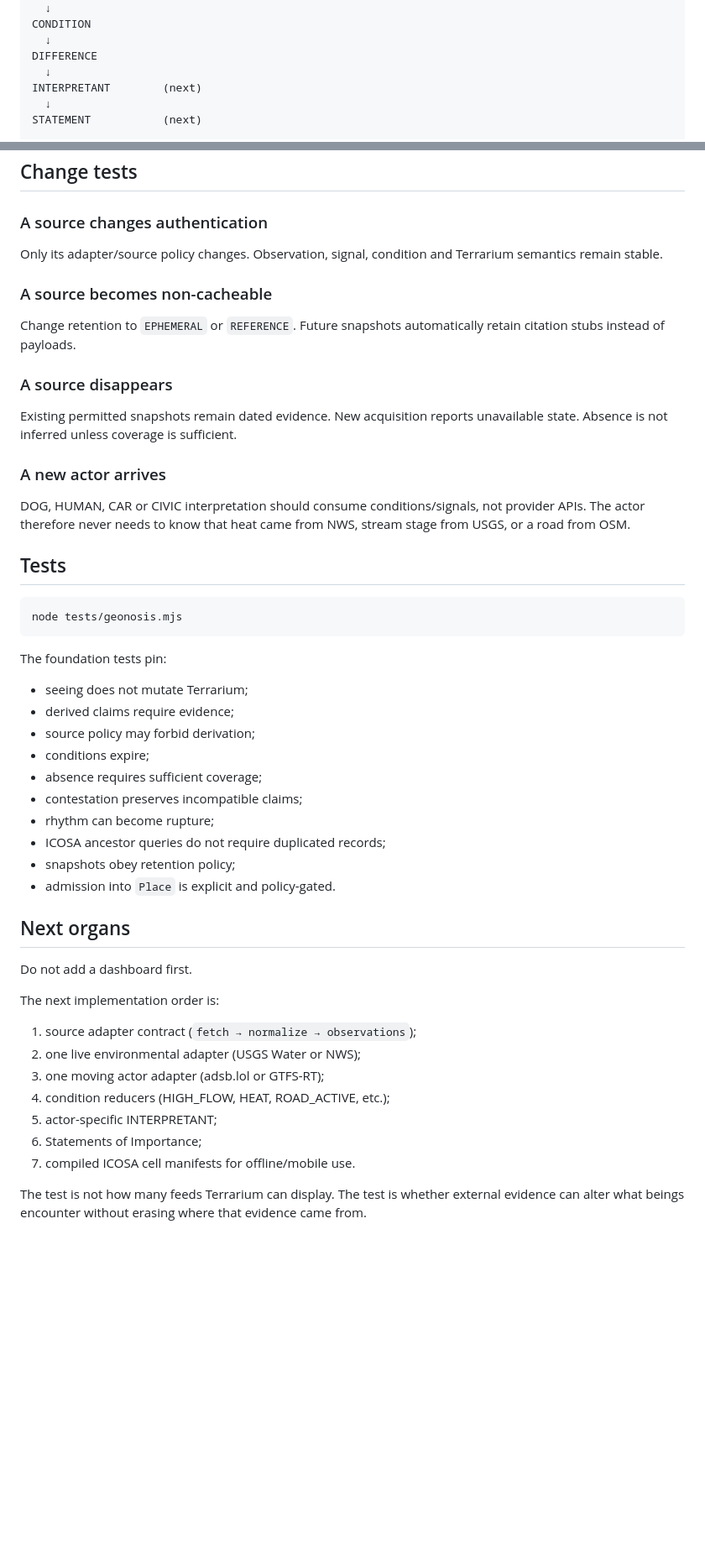
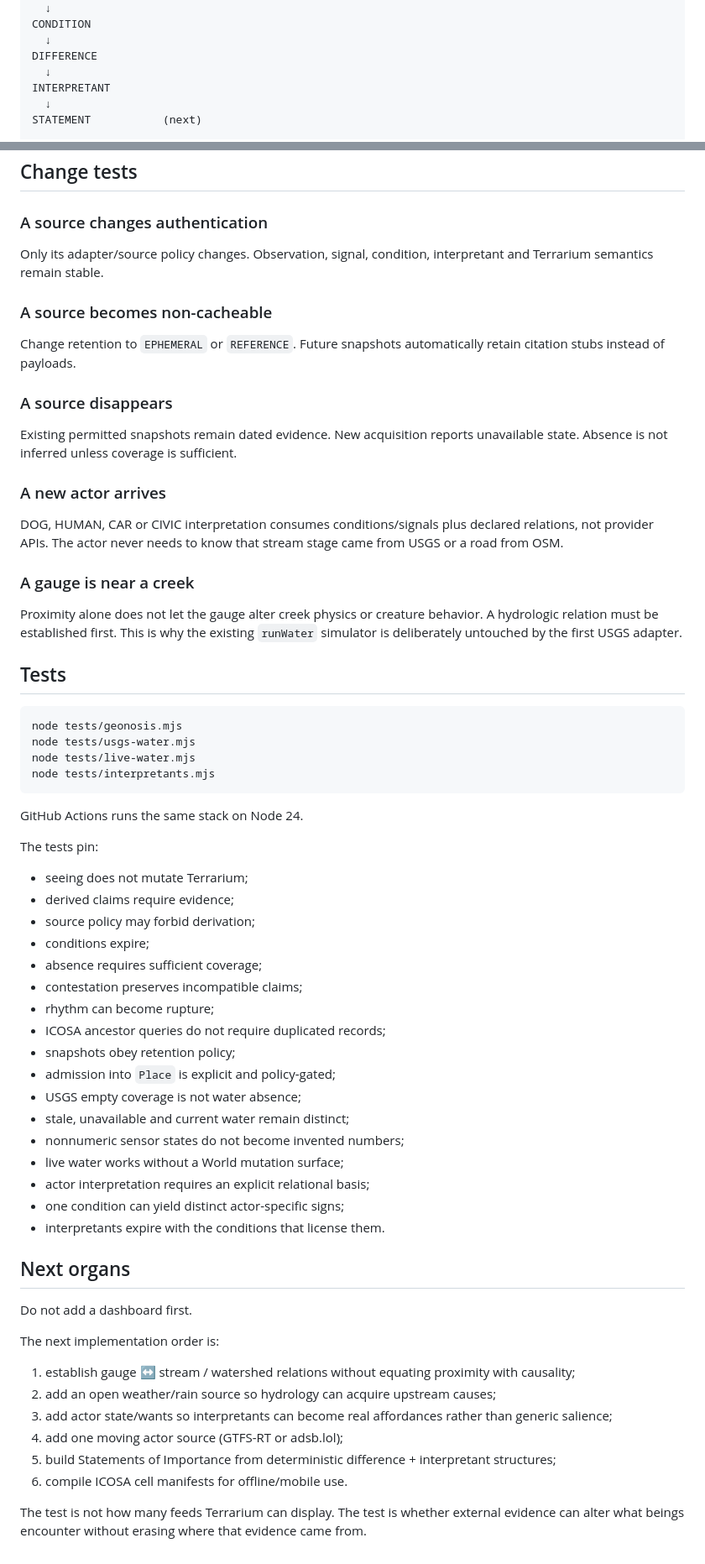
Before and after one commit to hartswf0/terrarium, a Markdown page: GEONOSIS.md, 2 parts joined by grey strips. Shown at 84% size. GitHub-like rendering; blank space fills up the shorter version.

Commit message:
Document live water and interpretant organs

````diff
--- a/GEONOSIS.md
+++ b/GEONOSIS.md
@@ -19,7 +19,7 @@ CONDITION
   ↓
 DIFFERENCE
   ↓
-INTERPRETANT        (next)
+INTERPRETANT
   ↓
 STATEMENT           (next)
 
@@ -144,7 +223,7 @@ Aircraft positions should not create journal transactions every few seconds. A l
 
 ### A source changes authentication
 
-Only its adapter/source policy changes. Observation, signal, condition and Terrarium semantics remain stable.
+Only its adapter/source policy changes. Observation, signal, condition, interpretant and Terrarium semantics remain stable.
 
 ### A source becomes non-cacheable
 
@@ -156,15 +235,24 @@ Existing permitted snapshots remain dated evidence. New acquisition reports unav
 
 ### A new actor arrives
 
-DOG, HUMAN, CAR or CIVIC interpretation should consume conditions/signals, not provider APIs. The actor therefore never needs to know that heat came from NWS, stream stage from USGS, or a road from OSM.
+DOG, HUMAN, CAR or CIVIC interpretation consumes conditions/signals plus declared relations, not provider APIs. The actor never needs to know that stream stage came from USGS or a road from OSM.
+
+### A gauge is near a creek
+
+Proximity alone does not let the gauge alter creek physics or creature behavior. A hydrologic relation must be established first. This is why the existing `runWater` simulator is deliberately untouched by the first USGS adapter.
 
 ## Tests
 
 ```sh
 node tests/geonosis.mjs
+node tests/usgs-water.mjs
+node tests/live-water.mjs
+node tests/interpretants.mjs
 ```
 
-The foundation tests pin:
+GitHub Actions runs the same stack on Node 24.
+
+The tests pin:
 
 - seeing does not mutate Terrarium;
 - derived claims require evidence;
@@ -175,7 +263,14 @@ The foundation tests pin:
 - rhythm can become rupture;
 - ICOSA ancestor queries do not require duplicated records;
 - snapshots obey retention policy;
-- admission into `Place` is explicit and policy-gated.
+- admission into `Place` is explicit and policy-gated;
+- USGS empty coverage is not water absence;
+- stale, unavailable and current water remain distinct;
+- nonnumeric sensor states do not become invented numbers;
+- live water works without a World mutation surface;
+- actor interpretation requires an explicit relational basis;
+- one condition can yield distinct actor-specific signs;
+- interpretants expire with the conditions that license them.
 
 ## Next organs
 
@@ -183,12 +278,11 @@ Do not add a dashboard first.
 
 The next implementation order is:
 
-1. source adapter contract (`fetch → normalize → observations`);
-2. one live environmental adapter (USGS Water or NWS);
-3. one moving actor adapter (adsb.lol or GTFS-RT);
-4. condition reducers (HIGH_FLOW, HEAT, ROAD_ACTIVE, etc.);
-5. actor-specific INTERPRETANT;
-6. Statements of Importance;
-7. compiled ICOSA cell manifests for offline/mobile use.
+1. establish gauge ↔ stream / watershed relations without equating proximity with causality;
+2. add an open weather/rain source so hydrology can acquire upstream causes;
+3. add actor state/wants so interpretants can become real affordances rather than generic salience;
+4. add one moving actor source (GTFS-RT or adsb.lol);
+5. build Statements of Importance from deterministic difference + interpretant structures;
+6. compile ICOSA cell manifests for offline/mobile use.
 
 The test is not how many feeds Terrarium can display. The test is whether external evidence can alter what beings encounter without erasing where that evidence came from.
````
Also changed, not shown: other parts of GEONOSIS.md (+82 -3 lines).
